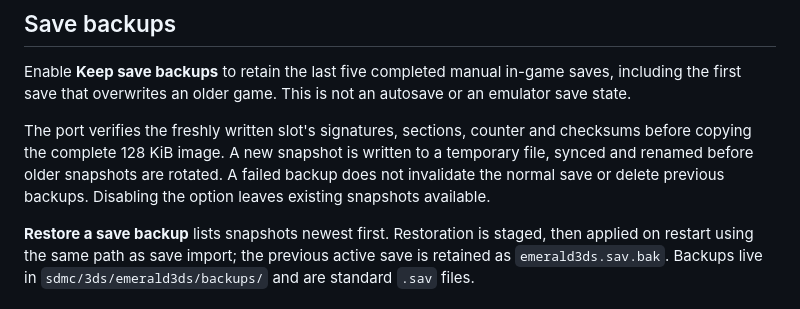
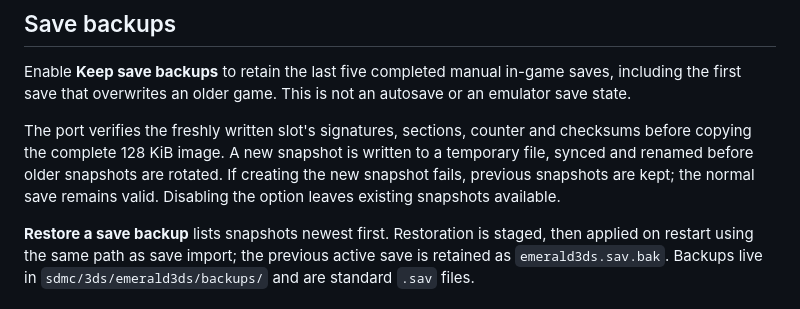
Before and after one commit to psspssr/pokeemerald-3Ds-dualscreen-thor, a Markdown page: docs/QUALITY_OF_LIFE.md, the part around the change. GitHub-like rendering.

```diff
--- a/docs/QUALITY_OF_LIFE.md
+++ b/docs/QUALITY_OF_LIFE.md
@@ -60,8 +60,8 @@ autosave or an emulator save state.
 The port verifies the freshly written slot's signatures, sections, counter and
 checksums before copying the complete 128 KiB image. A new snapshot is written
 to a temporary file, synced and renamed before older snapshots are rotated.
-A failed backup does not invalidate the normal save or delete previous backups.
-Disabling the option leaves existing snapshots available.
+If creating the new snapshot fails, previous snapshots are kept; the normal
+save remains valid. Disabling the option leaves existing snapshots available.
 
 **Restore a save backup** lists snapshots newest first. Restoration is staged,
 then applied on restart using the same path as save import; the previous active
```
Also changed, not shown: docs/BUILDING.md (+12 -6 lines), docs/RELEASING.md (added, +165 -0 lines).
